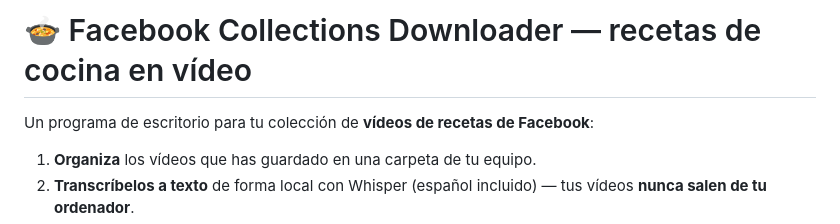
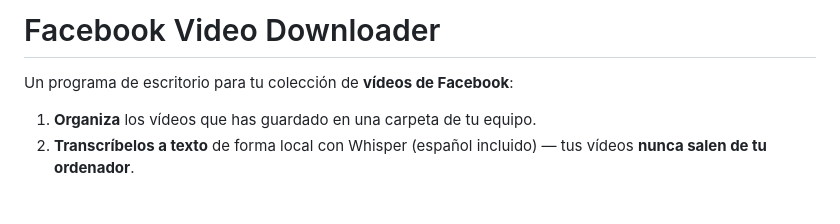
Before and after one commit to wachin/facebook_video_downloader, a Markdown page: README_ES.md, the part around one of its changes. Rendered like a GitHub page; blank space fills up the shorter version.

```diff
--- a/README_ES.md
+++ b/README_ES.md
@@ -1,6 +1,6 @@
-# 🍲 Facebook Collections Downloader — recetas de cocina en vídeo
+# Facebook Video Downloader
 
-Un programa de escritorio para tu colección de **vídeos de recetas de Facebook**:
+Un programa de escritorio para tu colección de **vídeos  de Facebook**:
 
 1. **Organiza** los vídeos que has guardado en una carpeta de tu equipo.
 2. **Transcríbelos a texto** de forma local con Whisper (español incluido) —
```
Also changed, not shown: other parts of README_ES.md (+5 -5 lines), README.md (+8 -8 lines).
